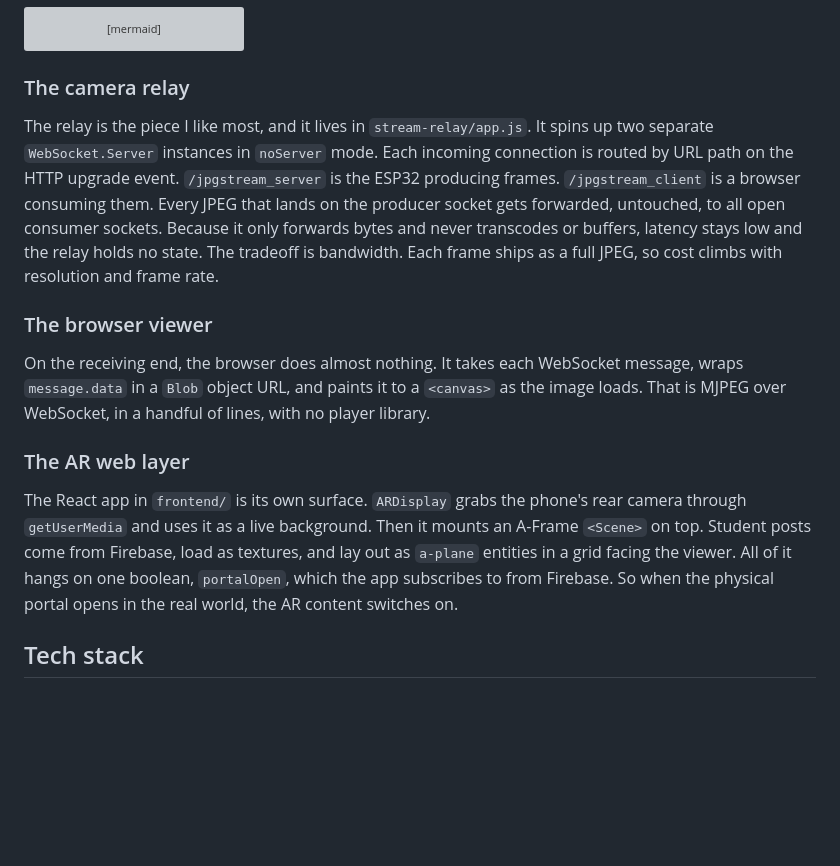
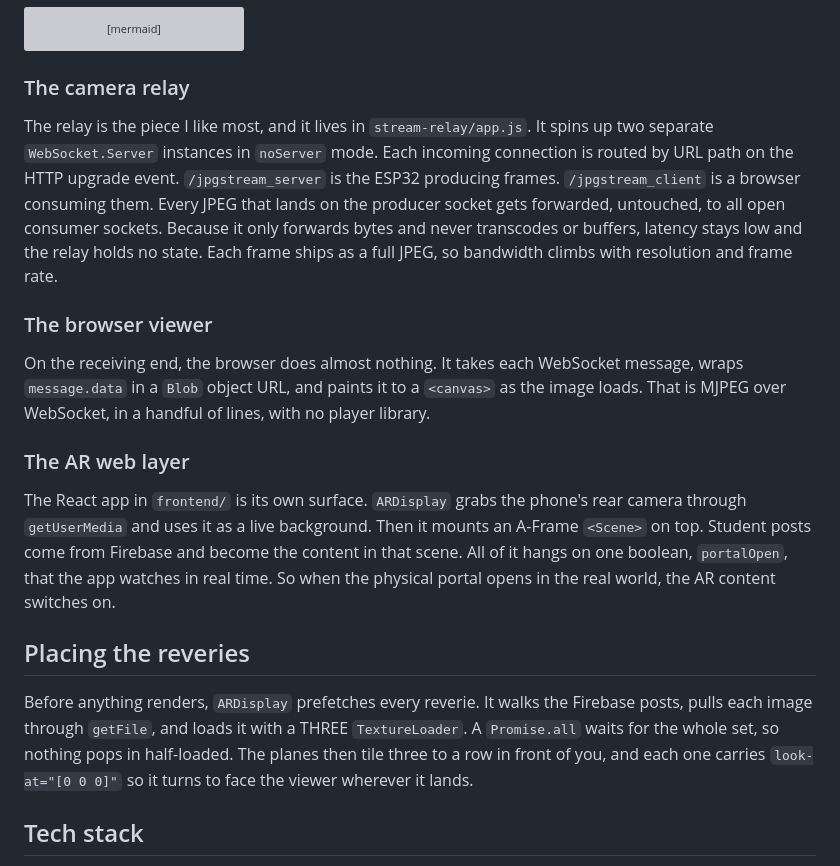
Before and after one commit to aenoriss/univercity, a Markdown page: README.md, the part around the change. Rendered like a GitHub page; blank space fills up the shorter version; grey boxes are pictures that could not be loaded.

Commit message:
Add secondary highlights, trim over-explaining

```diff
--- a/README.md
+++ b/README.md
@@ -28,7 +28,7 @@ flowchart LR
 
 ### The camera relay
 
-The relay is the piece I like most, and it lives in `stream-relay/app.js`. It spins up two separate `WebSocket.Server` instances in `noServer` mode. Each incoming connection is routed by URL path on the HTTP upgrade event. `/jpgstream_server` is the ESP32 producing frames. `/jpgstream_client` is a browser consuming them. Every JPEG that lands on the producer socket gets forwarded, untouched, to all open consumer sockets. Because it only forwards bytes and never transcodes or buffers, latency stays low and the relay holds no state. The tradeoff is bandwidth. Each frame ships as a full JPEG, so cost climbs with resolution and frame rate.
+The relay is the piece I like most, and it lives in `stream-relay/app.js`. It spins up two separate `WebSocket.Server` instances in `noServer` mode. Each incoming connection is routed by URL path on the HTTP upgrade event. `/jpgstream_server` is the ESP32 producing frames. `/jpgstream_client` is a browser consuming them. Every JPEG that lands on the producer socket gets forwarded, untouched, to all open consumer sockets. Because it only forwards bytes and never transcodes or buffers, latency stays low and the relay holds no state. Each frame ships as a full JPEG, so bandwidth climbs with resolution and frame rate.
 
 ### The browser viewer
 
@@ -36,7 +36,11 @@ On the receiving end, the browser does almost nothing. It takes each WebSocket m
 
 ### The AR web layer
 
-The React app in `frontend/` is its own surface. `ARDisplay` grabs the phone's rear camera through `getUserMedia` and uses it as a live background. Then it mounts an A-Frame `<Scene>` on top. Student posts come from Firebase, load as textures, and lay out as `a-plane` entities in a grid facing the viewer. All of it hangs on one boolean, `portalOpen`, which the app subscribes to from Firebase. So when the physical portal opens in the real world, the AR content switches on.
+The React app in `frontend/` is its own surface. `ARDisplay` grabs the phone's rear camera through `getUserMedia` and uses it as a live background. Then it mounts an A-Frame `<Scene>` on top. Student posts come from Firebase and become the content in that scene. All of it hangs on one boolean, `portalOpen`, that the app watches in real time. So when the physical portal opens in the real world, the AR content switches on.
+
+## Placing the reveries
+
+Before anything renders, `ARDisplay` prefetches every reverie. It walks the Firebase posts, pulls each image through `getFile`, and loads it with a THREE `TextureLoader`. A `Promise.all` waits for the whole set, so nothing pops in half-loaded. The planes then tile three to a row in front of you, and each one carries `look-at="[0 0 0]"` so it turns to face the viewer wherever it lands.
 
 ## Tech stack
 
```
